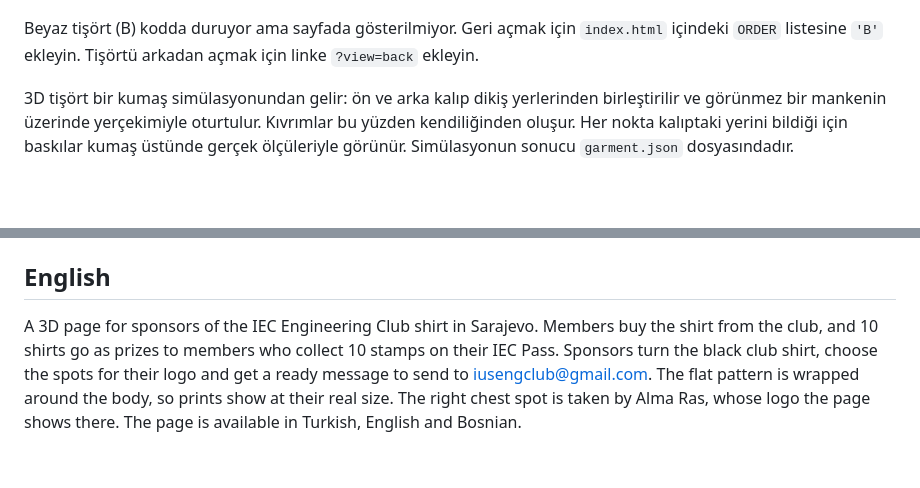
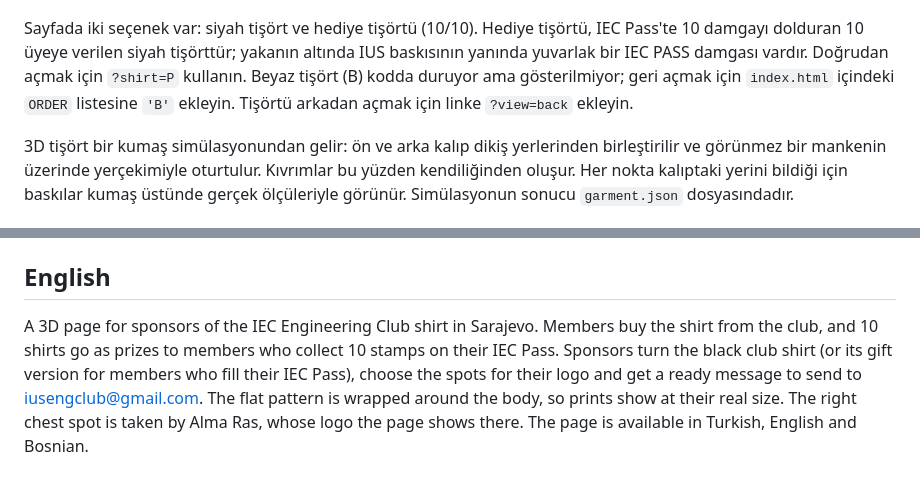
Before and after one commit to HasanKaan28/iec-tshirt, a Markdown page: README.md, 2 parts joined by grey strips. Drawn GitHub-style; blank space fills up the shorter version.

```diff
--- a/README.md
+++ b/README.md
@@ -14,7 +14,7 @@ Kulüp yalnızca siyah tişörtü (G) yapıyor (26 Ekim 2026 kararı). Önünde,
 
 ![Tişört G](mock/G.jpg)
 
-Beyaz tişört (B) kodda duruyor ama sayfada gösterilmiyor. Geri açmak için `index.html` içindeki `ORDER` listesine `'B'` ekleyin. Tişörtü arkadan açmak için linke `?view=back` ekleyin.
+Sayfada iki seçenek var: siyah tişört ve hediye tişörtü (10/10). Hediye tişörtü, IEC Pass'te 10 damgayı dolduran 10 üyeye verilen siyah tişörttür; yakanın altında IUS baskısının yanında yuvarlak bir IEC PASS damgası vardır. Doğrudan açmak için `?shirt=P` kullanın. Beyaz tişört (B) kodda duruyor ama gösterilmiyor; geri açmak için `index.html` içindeki `ORDER` listesine `'B'` ekleyin. Tişörtü arkadan açmak için linke `?view=back` ekleyin.
 
 3D tişört bir kumaş simülasyonundan gelir: ön ve arka kalıp dikiş yerlerinden birleştirilir ve görünmez bir mankenin üzerinde yerçekimiyle oturtulur. Kıvrımlar bu yüzden kendiliğinden oluşur. Her nokta kalıptaki yerini bildiği için baskılar kumaş üstünde gerçek ölçüleriyle görünür. Simülasyonun sonucu `garment.json` dosyasındadır.
 
@@ -36,4 +36,4 @@ Sağ göğüs Alma Ras'ındır: sayfada orada Alma Ras logosu görünür ve alan
 
 ## English
 
-A 3D page for sponsors of the IEC Engineering Club shirt in Sarajevo. Members buy the shirt from the club, and 10 shirts go as prizes to members who collect 10 stamps on their IEC Pass. Sponsors turn the black club shirt, choose the spots for their logo and get a ready message to send to iusengclub@gmail.com. The flat pattern is wrapped around the body, so prints show at their real size. The right chest spot is taken by Alma Ras, whose logo the page shows there. The page is available in Turkish, English and Bosnian.
+A 3D page for sponsors of the IEC Engineering Club shirt in Sarajevo. Members buy the shirt from the club, and 10 shirts go as prizes to members who collect 10 stamps on their IEC Pass. Sponsors turn the black club shirt (or its gift version for members who fill their IEC Pass), choose the spots for their logo and get a ready message to send to iusengclub@gmail.com. The flat pattern is wrapped around the body, so prints show at their real size. The right chest spot is taken by Alma Ras, whose logo the page shows there. The page is available in Turkish, English and Bosnian.
```
Also changed, not shown: art/PASS_G.png (added), mock/G_pass.jpg (added), 1 other file.
